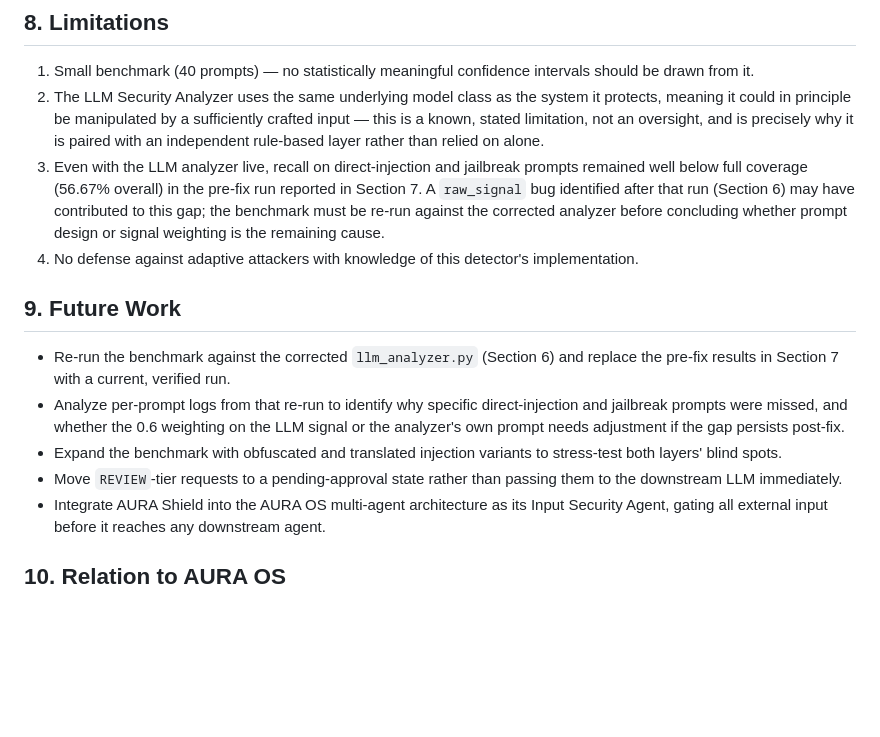
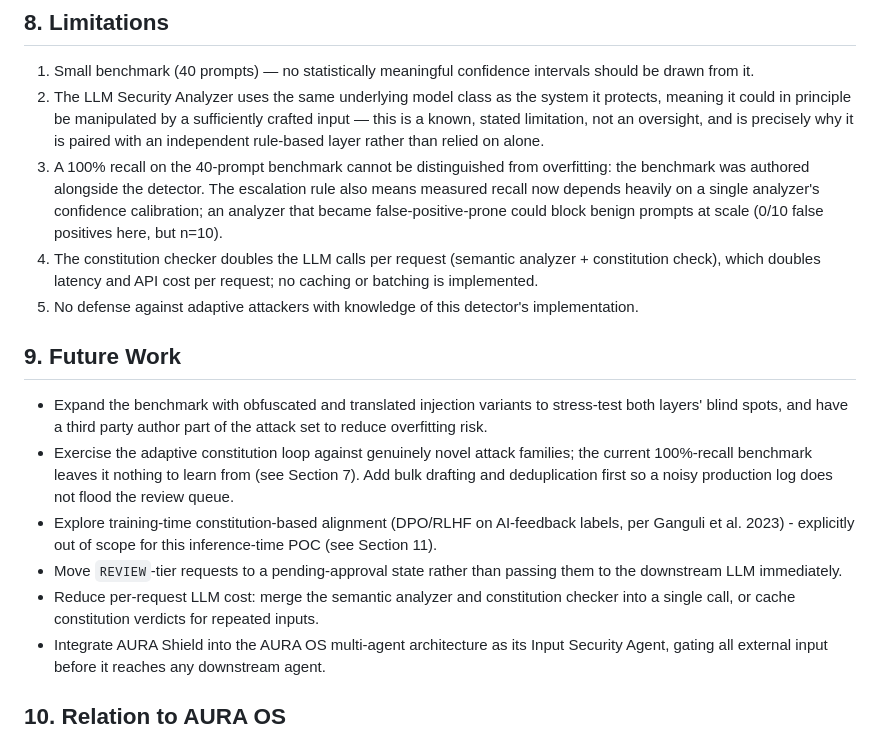
Before and after one commit to manaal6/Aura-Shield, a Markdown page: docs/technical-report.md, the part around one of its changes. Drawn GitHub-style; blank space fills up the shorter version.

Commit message:
docs: update technical report sections 6-9 for three-signal pipeline and current eval results

```diff
--- a/docs/technical-report.md
+++ b/docs/technical-report.md
@@ -185,29 +191,35 @@ drawing conclusions.
    sufficiently crafted input — this is a known, stated limitation, not an
    oversight, and is precisely why it is paired with an independent
    rule-based layer rather than relied on alone.
-3. Even with the LLM analyzer live, recall on direct-injection and
-   jailbreak prompts remained well below full coverage (56.67% overall) in
-   the pre-fix run reported in Section 7. A `raw_signal` bug identified
-   after that run (Section 6) may have contributed to this gap; the
-   benchmark must be re-run against the corrected analyzer before
-   concluding whether prompt design or signal weighting is the remaining
-   cause.
-4. No defense against adaptive attackers with knowledge of this detector's
+3. A 100% recall on the 40-prompt benchmark cannot be distinguished
+   from overfitting: the benchmark was authored alongside the detector.
+   The escalation rule also means measured recall now depends heavily on
+   a single analyzer's confidence calibration; an analyzer that became
+   false-positive-prone could block benign prompts at scale (0/10 false
+   positives here, but n=10).
+4. The constitution checker doubles the LLM calls per request (semantic
+   analyzer + constitution check), which doubles latency and API cost
+   per request; no caching or batching is implemented.
+5. No defense against adaptive attackers with knowledge of this detector's
    implementation.
 
 ## 9. Future Work
 
-- Re-run the benchmark against the corrected `llm_analyzer.py` (Section 6)
-  and replace the pre-fix results in Section 7 with a current, verified
-  run.
-- Analyze per-prompt logs from that re-run to identify why specific
-  direct-injection and jailbreak prompts were missed, and whether the 0.6
-  weighting on the LLM signal or the analyzer's own prompt needs
-  adjustment if the gap persists post-fix.
 - Expand the benchmark with obfuscated and translated injection variants
-  to stress-test both layers' blind spots.
+  to stress-test both layers' blind spots, and have a third party author
+  part of the attack set to reduce overfitting risk.
+- Exercise the adaptive constitution loop against genuinely novel attack
+  families; the current 100%-recall benchmark leaves it nothing to learn
+  from (see Section 7). Add bulk drafting and deduplication first so a
+  noisy production log does not flood the review queue.
+- Explore training-time constitution-based alignment (DPO/RLHF on
+  AI-feedback labels, per Ganguli et al. 2023) - explicitly out of scope
+  for this inference-time POC (see Section 11).
 - Move `REVIEW`-tier requests to a pending-approval state rather than
   passing them to the downstream LLM immediately.
+- Reduce per-request LLM cost: merge the semantic analyzer and
+  constitution checker into a single call, or cache constitution verdicts
+  for repeated inputs.
 - Integrate AURA Shield into the AURA OS multi-agent architecture as its
   Input Security Agent, gating all external input before it reaches any
   downstream agent.
```
Also changed, not shown: other parts of docs/technical-report.md (+62 -56 lines).
